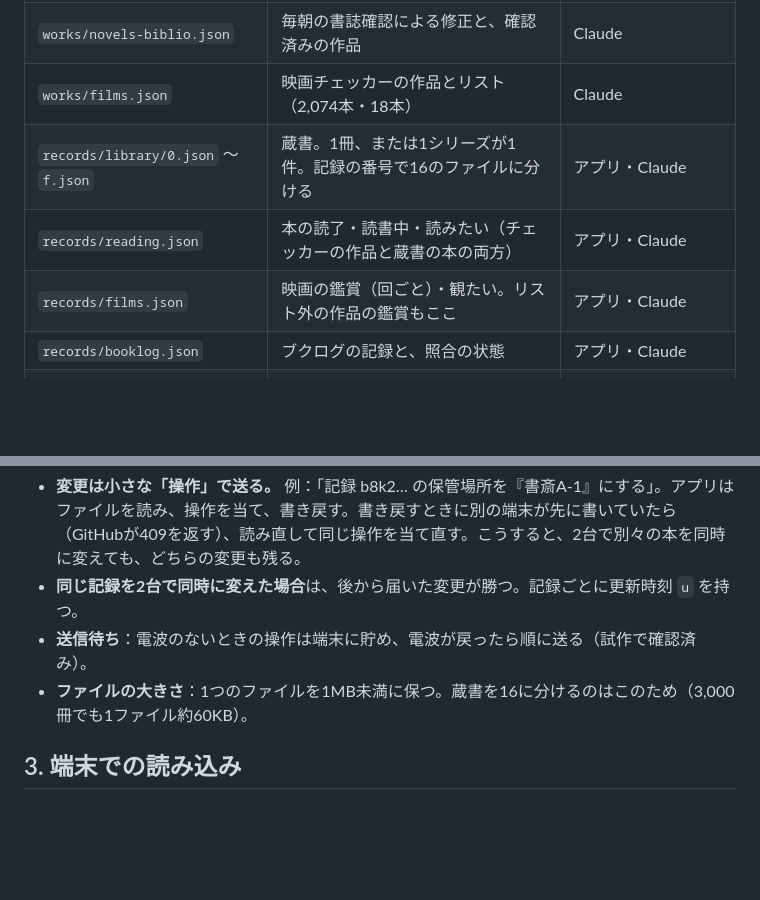
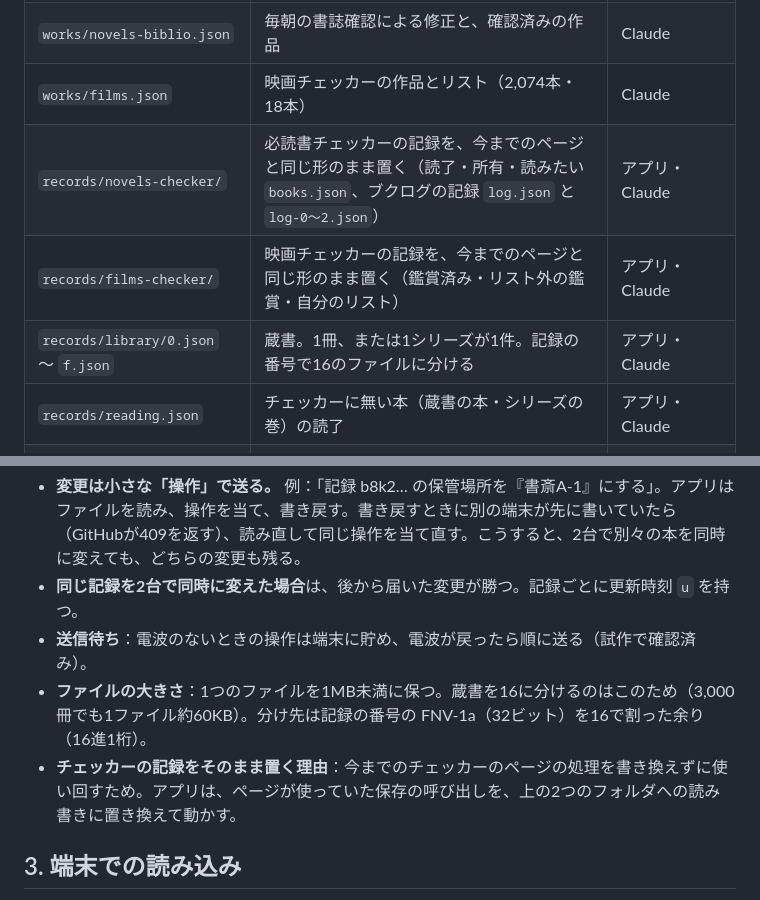
Before and after one commit to wolful1002/shelf, a Markdown page: docs/data-design.md, 2 parts joined by grey strips. Drawn GitHub-style; blank space fills up the shorter version.

```diff
--- a/docs/data-design.md
+++ b/docs/data-design.md
@@ -9,10 +9,10 @@
 | `works/novels.json` | 必読書チェッカーの作品とリスト（2,767冊・38本） | Claude（リストの追加・書誌の確認） |
 | `works/novels-biblio.json` | 毎朝の書誌確認による修正と、確認済みの作品 | Claude |
 | `works/films.json` | 映画チェッカーの作品とリスト（2,074本・18本） | Claude |
+| `records/novels-checker/` | 必読書チェッカーの記録を、今までのページと同じ形のまま置く（読了・所有・読みたい `books.json`、ブクログの記録 `log.json` と `log-0〜2.json`） | アプリ・Claude |
+| `records/films-checker/` | 映画チェッカーの記録を、今までのページと同じ形のまま置く（鑑賞済み・リスト外の鑑賞・自分のリスト） | アプリ・Claude |
 | `records/library/0.json` 〜 `f.json` | 蔵書。1冊、または1シリーズが1件。記録の番号で16のファイルに分ける | アプリ・Claude |
-| `records/reading.json` | 本の読了・読書中・読みたい（チェッカーの作品と蔵書の本の両方） | アプリ・Claude |
-| `records/films.json` | 映画の鑑賞（回ごと）・観たい。リスト外の作品の鑑賞もここ | アプリ・Claude |
-| `records/booklog.json` | ブクログの記録と、照合の状態 | アプリ・Claude |
+| `records/reading.json` | チェッカーに無い本（蔵書の本・シリーズの巻）の読了 | アプリ・Claude |
 | `records/queue.json` | 確認待ち | アプリ・Claude |
 | `records/settings.json` | 保管場所の一覧と場所ラベルの番号、表示の設定 | アプリ |
 | `tasks/` | Claudeの定期タスクの作業状態（書誌確認の待ち行列など） | Claude |
@@ -25,7 +25,8 @@
 - **変更は小さな「操作」で送る。** 例：「記録 b8k2… の保管場所を『書斎A-1』にする」。アプリはファイルを読み、操作を当て、書き戻す。書き戻すときに別の端末が先に書いていたら（GitHubが409を返す）、読み直して同じ操作を当て直す。こうすると、2台で別々の本を同時に変えても、どちらの変更も残る。
 - **同じ記録を2台で同時に変えた場合**は、後から届いた変更が勝つ。記録ごとに更新時刻 `u` を持つ。
 - **送信待ち**：電波のないときの操作は端末に貯め、電波が戻ったら順に送る（試作で確認済み）。
-- **ファイルの大きさ**：1つのファイルを1MB未満に保つ。蔵書を16に分けるのはこのため（3,000冊でも1ファイル約60KB）。
+- **ファイルの大きさ**：1つのファイルを1MB未満に保つ。蔵書を16に分けるのはこのため（3,000冊でも1ファイル約60KB）。分け先は記録の番号の FNV-1a（32ビット）を16で割った余り（16進1桁）。
+- **チェッカーの記録をそのまま置く理由**：今までのチェッカーのページの処理を書き換えずに使い回すため。アプリは、ページが使っていた保存の呼び出しを、上の2つのフォルダへの読み書きに置き換えて動かす。
 
 ## 3. 端末での読み込み
 
```
Also changed, not shown: other parts of docs/data-design.md (+17 -22 lines).
